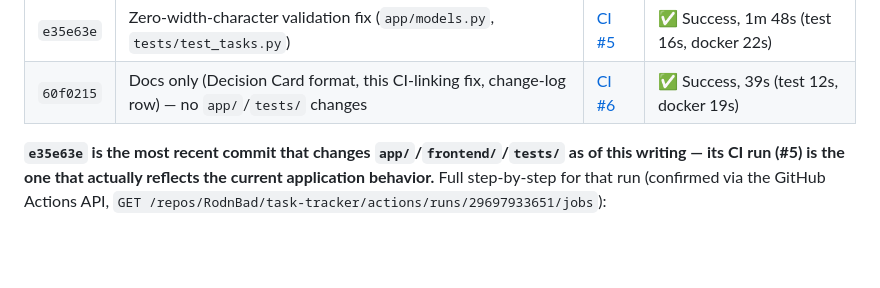
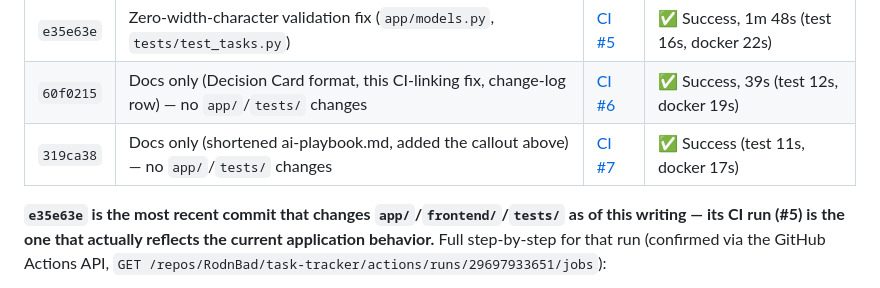
Before and after one commit to RodnBad/task-tracker, a Markdown page: docs/release-evidence.md, the part around the change. Drawn GitHub-style; blank space fills up the shorter version.

Commit message:
Record CI #7 result for the previous doc commit
Tiny follow-up: 319ca38 (the playbook/CI-evidence fix) has its own
passing CI run now -- added to the historical table for completeness.
No app/tests changes, 65 tests unaffected.

```diff
--- a/docs/release-evidence.md
+++ b/docs/release-evidence.md
@@ -100,6 +100,7 @@ Two rounds of feedback have now flagged this section for not clearly pointing at
 | `9e4c5fb` | Docs only (recorded the run above) — no `app/`/`tests/` changes | [CI #4](https://github.com/RodnBad/task-tracker/actions/runs/29692998702) | ✅ Success |
 | `e35e63e` | Zero-width-character validation fix (`app/models.py`, `tests/test_tasks.py`) | [CI #5](https://github.com/RodnBad/task-tracker/actions/runs/29697933651) | ✅ Success, 1m 48s (test 16s, docker 22s) |
 | `60f0215` | Docs only (Decision Card format, this CI-linking fix, change-log row) — no `app/`/`tests/` changes | [CI #6](https://github.com/RodnBad/task-tracker/actions/runs/29699074231) | ✅ Success, 39s (test 12s, docker 19s) |
+| `319ca38` | Docs only (shortened ai-playbook.md, added the callout above) — no `app/`/`tests/` changes | [CI #7](https://github.com/RodnBad/task-tracker/actions/runs/29735343300) | ✅ Success (test 11s, docker 17s) |
 
 **`e35e63e` is the most recent commit that changes `app/`/`frontend/`/`tests/` as of this writing — its CI run (#5) is the one that actually reflects the current application behavior.** Full step-by-step for that run (confirmed via the GitHub Actions API, `GET /repos/RodnBad/task-tracker/actions/runs/29697933651/jobs`):
 
```
